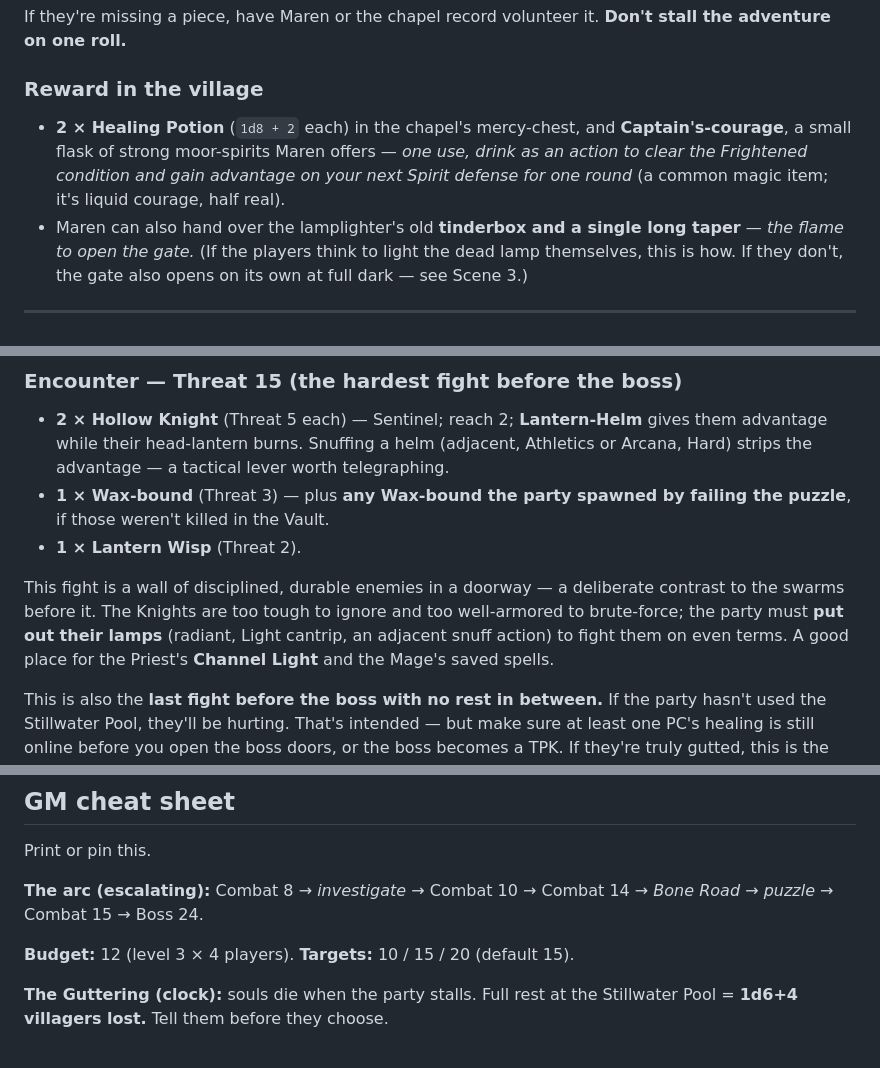
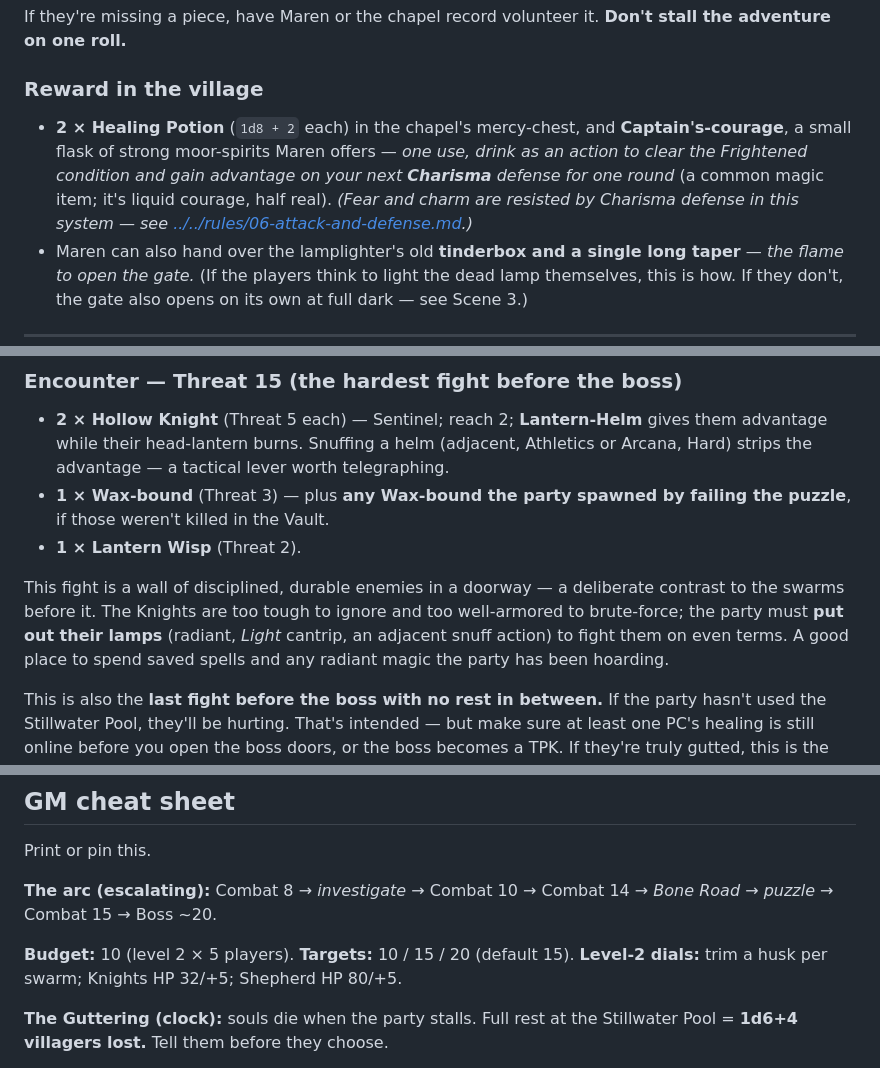
Before and after one commit to nabeelDanish/dnd, a Markdown page: adventures/the-pale-gate/adventure.md, 3 parts joined by grey strips. Drawn GitHub-style.

```diff
--- a/adventures/the-pale-gate/adventure.md
+++ b/adventures/the-pale-gate/adventure.md
@@ -152,7 +159,7 @@ If they're missing a piece, have Maren or the chapel record volunteer it. **Don'
 
 ### Reward in the village
 
-- **2 × Healing Potion** (`1d8 + 2` each) in the chapel's mercy-chest, and **Captain's-courage**, a small flask of strong moor-spirits Maren offers — *one use, drink as an action to clear the Frightened condition and gain advantage on your next Spirit defense for one round* (a common magic item; it's liquid courage, half real).
+- **2 × Healing Potion** (`1d8 + 2` each) in the chapel's mercy-chest, and **Captain's-courage**, a small flask of strong moor-spirits Maren offers — *one use, drink as an action to clear the Frightened condition and gain advantage on your next **Charisma** defense for one round* (a common magic item; it's liquid courage, half real). *(Fear and charm are resisted by Charisma defense in this system — see [../../rules/06-attack-and-defense.md](../../rules/06-attack-and-defense.md).)*
 - Maren can also hand over the lamplighter's old **tinderbox and a single long taper** — *the flame to open the gate.* (If the players think to light the dead lamp themselves, this is how. If they don't, the gate also opens on its own at full dark — see Scene 3.)
 
 ---
@@ -296,7 +303,7 @@ The door opens, but the Shepherd doesn't leave his hall unguarded. On the thresh
 - **1 × Wax-bound** (Threat 3) — plus **any Wax-bound the party spawned by failing the puzzle**, if those weren't killed in the Vault.
 - **1 × Lantern Wisp** (Threat 2).
 
-This fight is a wall of disciplined, durable enemies in a doorway — a deliberate contrast to the swarms before it. The Knights are too tough to ignore and too well-armored to brute-force; the party must **put out their lamps** (radiant, Light cantrip, an adjacent snuff action) to fight them on even terms. A good place for the Priest's **Channel Light** and the Mage's saved spells.
+This fight is a wall of disciplined, durable enemies in a doorway — a deliberate contrast to the swarms before it. The Knights are too tough to ignore and too well-armored to brute-force; the party must **put out their lamps** (radiant, *Light* cantrip, an adjacent snuff action) to fight them on even terms. A good place to spend saved spells and any radiant magic the party has been hoarding.
 
 This is also the **last fight before the boss with no rest in between.** If the party hasn't used the Stillwater Pool, they'll be hurting. That's intended — but make sure at least one PC's healing is still online before you open the boss doors, or the boss becomes a TPK. If they're truly gutted, this is the moment a Knight can be narrated as "the last of them backs into the hall, and the doors begin to close" — giving the party a beat to heal before they push through. **Push, but don't execute them in the doorway.**
 
@@ -439,9 +447,9 @@ Custom stat blocks for this adventure. All built to the apprentice-to-veteran ta
 
 Print or pin this.
 
-**The arc (escalating):** Combat 8 → *investigate* → Combat 10 → Combat 14 → *Bone Road* → *puzzle* → Combat 15 → Boss 24.
+**The arc (escalating):** Combat 8 → *investigate* → Combat 10 → Combat 14 → *Bone Road* → *puzzle* → Combat 15 → Boss ~20.
 
-**Budget:** 12 (level 3 × 4 players). **Targets:** 10 / 15 / 20 (default 15).
+**Budget:** 10 (level 2 × 5 players). **Targets:** 10 / 15 / 20 (default 15). **Level-2 dials:** trim a husk per swarm; Knights HP 32/+5; Shepherd HP 80/+5.
 
 **The Guttering (clock):** souls die when the party stalls. Full rest at the Stillwater Pool = **1d6+4 villagers lost.** Tell them before they choose.
 
```
Also changed, not shown: other parts of adventures/the-pale-gate/adventure.md (+30 -22 lines), adventures/the-pale-gate/characters.md (deleted, +0 -285 lines), 1 other file.
